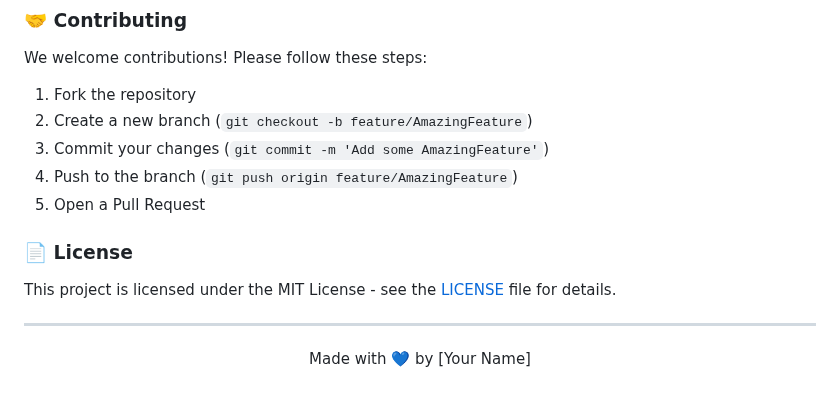
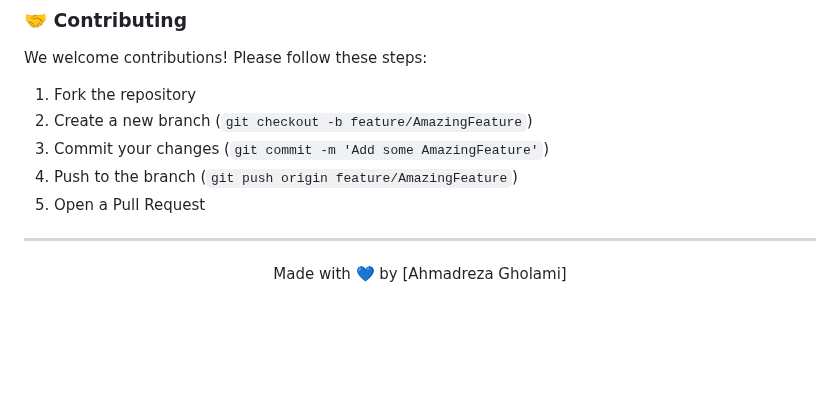
Before and after one commit to AhmadrezaGholami/Big-Mart-Sales-Prediction-Regression, a Markdown page: README.md, the part around one of its changes. Drawn GitHub-style; blank space fills up the shorter version.

```diff
--- a/README.md
+++ b/README.md
@@ -107,10 +106,7 @@ We welcome contributions! Please follow these steps:
 4. Push to the branch (`git push origin feature/AmazingFeature`)
 5. Open a Pull Request
 
-### 📄 License
-
-This project is licensed under the MIT License - see the [LICENSE](LICENSE) file for details.
 
 ---
 
-<p align="center" style="color:#00796b;font-weight:bold;">Made with 💙 by [Your Name]</p>
+<p align="center" style="color:#00796b;font-weight:bold;">Made with 💙 by [Ahmadreza Gholami]</p>
```
Also changed, not shown: other parts of README.md (+0 -1 lines).
